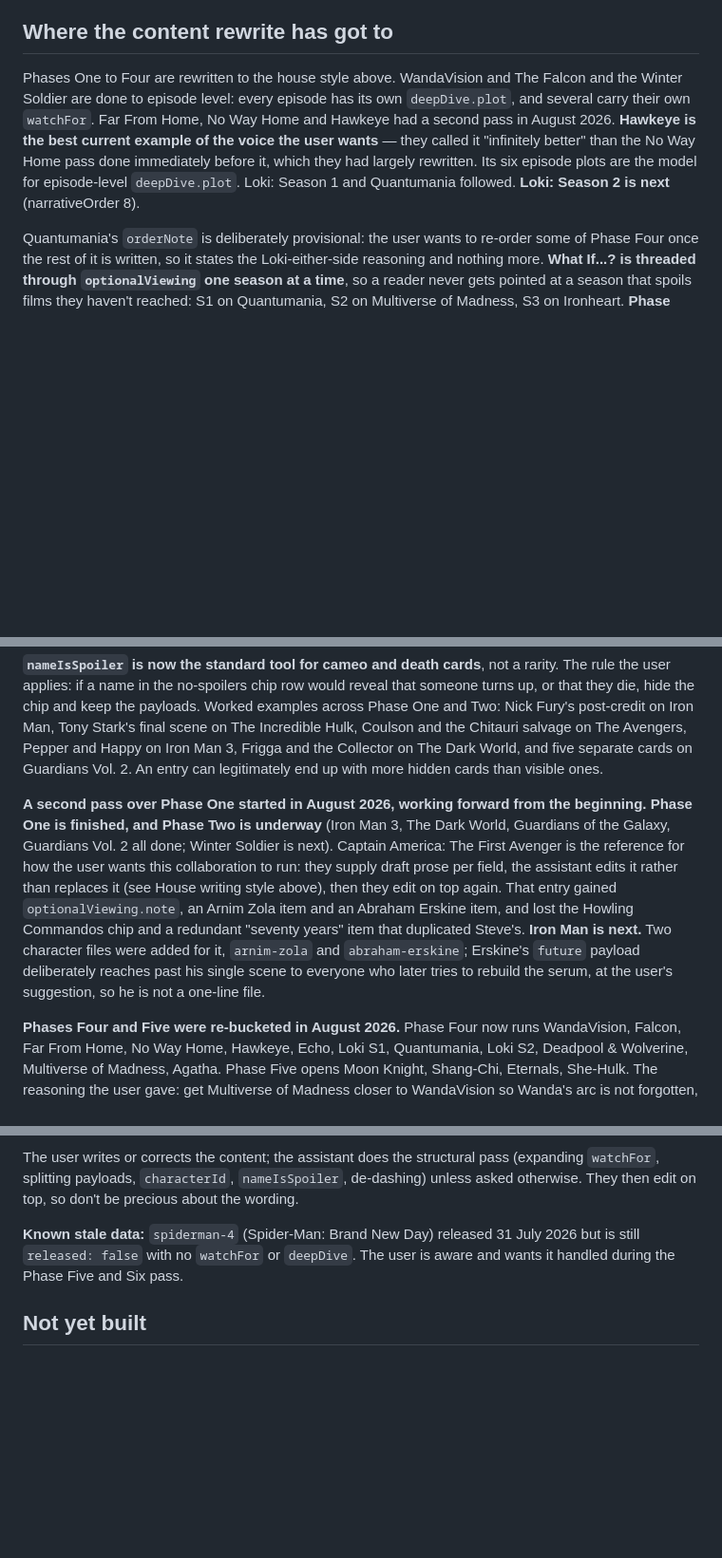
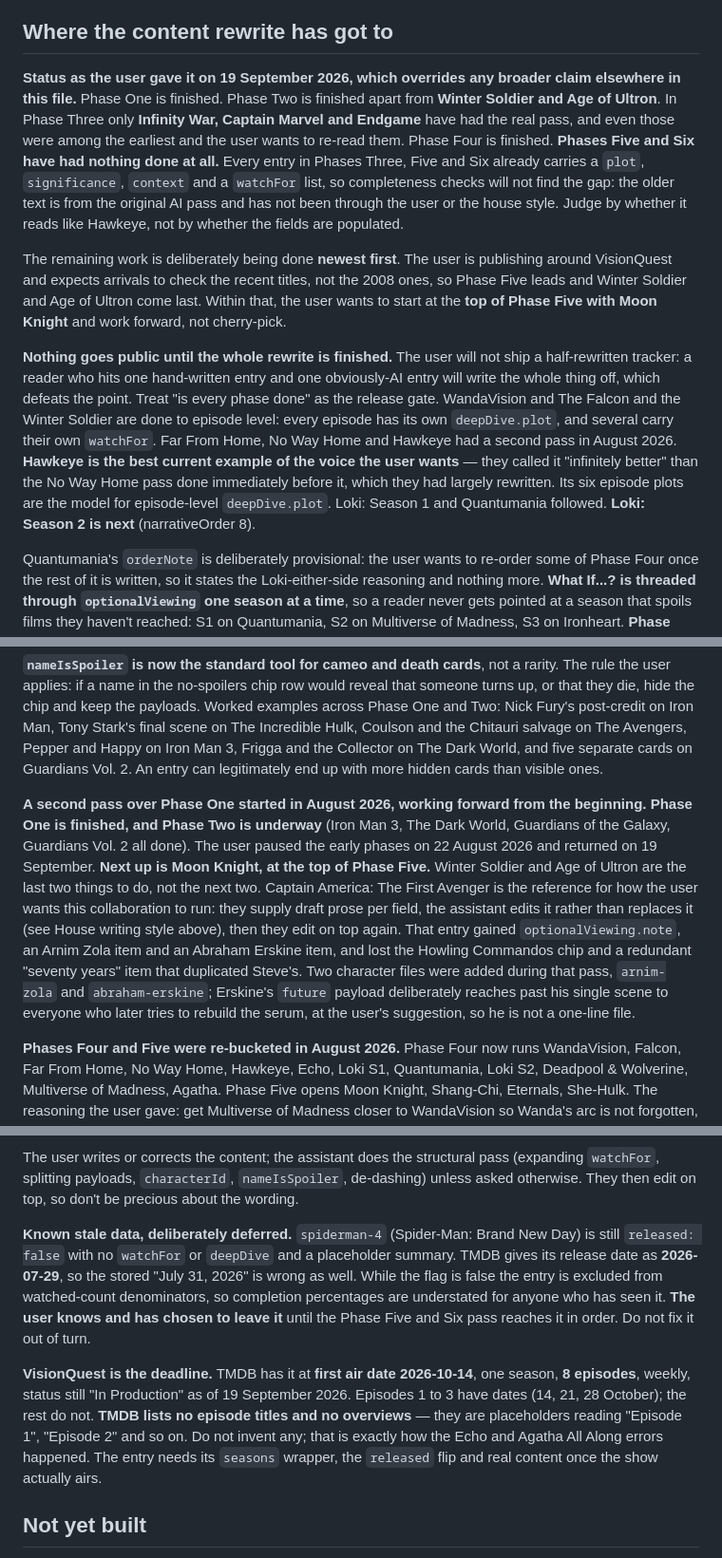
Before and after one commit to Isahah/mcu-tracker, a Markdown page: CLAUDE.md, 3 parts joined by grey strips. Shown at 95% size. GitHub-like rendering; blank space fills up the shorter version.

Commit message:
Correct the rewrite status in CLAUDE.md and record the release gate
The file claimed "Phases One to Four are rewritten to the house style",
which reads as Phase Three being finished. It is not. Replaced with the
actual state: Phase One done, Phase Two done apart from Winter Soldier
and Age of Ultron, only Infinity War, Captain Marvel and Endgame done in
Phase Three, Phase Four done, nothing at all done in Phases Five or Six.

Notes the trap that hid this. Every entry in Phases Three, Five and Six
already has a plot, significance, context and a watchFor list, so a
structural audit finds no gap. The older text is from the original AI
pass and has never been through the house style, and the only way to
tell is to read it.

Records that the remaining work runs newest first, starting at Moon
Knight, because arrivals check recent titles rather than 2008 ones, and
that nothing ships publicly until the whole rewrite is finished. A
reader who hits one hand-written entry and one obviously-AI entry writes
the whole thing off.

Adds the verified dates. TMDB puts Brand New Day at 2026-07-29, so the
stored expectedRelease is wrong as well as the released flag, and the
user has chosen to leave both until the pass reaches that entry in
order. VisionQuest airs 2026-10-14, one season of eight weekly
episodes, with no episode titles or overviews published yet.

Drops two stale lines that pointed the next session at work already
finished.

```diff
--- a/CLAUDE.md
+++ b/CLAUDE.md
@@ -201,7 +201,11 @@ The user is rewriting all of this by hand because the original was AI-written an
 
 ## Where the content rewrite has got to
 
-Phases One to Four are rewritten to the house style above. WandaVision and The Falcon and the Winter Soldier are done to episode level: every episode has its own `deepDive.plot`, and several carry their own `watchFor`. Far From Home, No Way Home and Hawkeye had a second pass in August 2026. **Hawkeye is the best current example of the voice the user wants** — they called it "infinitely better" than the No Way Home pass done immediately before it, which they had largely rewritten. Its six episode plots are the model for episode-level `deepDive.plot`. Loki: Season 1 and Quantumania followed. **Loki: Season 2 is next** (narrativeOrder 8).
+**Status as the user gave it on 19 September 2026, which overrides any broader claim elsewhere in this file.** Phase One is finished. Phase Two is finished apart from **Winter Soldier and Age of Ultron**. In Phase Three only **Infinity War, Captain Marvel and Endgame** have had the real pass, and even those were among the earliest and the user wants to re-read them. Phase Four is finished. **Phases Five and Six have had nothing done at all.** Every entry in Phases Three, Five and Six already carries a `plot`, `significance`, `context` and a `watchFor` list, so completeness checks will not find the gap: the older text is from the original AI pass and has not been through the user or the house style. Judge by whether it reads like Hawkeye, not by whether the fields are populated.
+
+The remaining work is deliberately being done **newest first**. The user is publishing around VisionQuest and expects arrivals to check the recent titles, not the 2008 ones, so Phase Five leads and Winter Soldier and Age of Ultron come last. Within that, the user wants to start at the **top of Phase Five with Moon Knight** and work forward, not cherry-pick.
+
+**Nothing goes public until the whole rewrite is finished.** The user will not ship a half-rewritten tracker: a reader who hits one hand-written entry and one obviously-AI entry will write the whole thing off, which defeats the point. Treat "is every phase done" as the release gate. WandaVision and The Falcon and the Winter Soldier are done to episode level: every episode has its own `deepDive.plot`, and several carry their own `watchFor`. Far From Home, No Way Home and Hawkeye had a second pass in August 2026. **Hawkeye is the best current example of the voice the user wants** — they called it "infinitely better" than the No Way Home pass done immediately before it, which they had largely rewritten. Its six episode plots are the model for episode-level `deepDive.plot`. Loki: Season 1 and Quantumania followed. **Loki: Season 2 is next** (narrativeOrder 8).
 
 Quantumania's `orderNote` is deliberately provisional: the user wants to re-order some of Phase Four once the rest of it is written, so it states the Loki-either-side reasoning and nothing more. **What If...? is threaded through `optionalViewing` one season at a time**, so a reader never gets pointed at a season that spoils films they haven't reached: S1 on Quantumania, S2 on Multiverse of Madness, S3 on Ironheart. **Phase Four is now finished** — Loki Season 2, Deadpool & Wolverine, Multiverse of Madness, Agatha All Along and Echo all had full passes in August 2026, with episode-level `deepDive.plot` throughout. **Phases Five and Six are the remaining work** and hold the last 22 em dashes (`npm run check` reports the count per phase).
 
@@ -213,7 +217,7 @@ Quantumania's `orderNote` is deliberately provisional: the user wants to re-orde
 
 **`nameIsSpoiler` is now the standard tool for cameo and death cards**, not a rarity. The rule the user applies: if a name in the no-spoilers chip row would reveal that someone turns up, or that they die, hide the chip and keep the payloads. Worked examples across Phase One and Two: Nick Fury's post-credit on Iron Man, Tony Stark's final scene on The Incredible Hulk, Coulson and the Chitauri salvage on The Avengers, Pepper and Happy on Iron Man 3, Frigga and the Collector on The Dark World, and five separate cards on Guardians Vol. 2. An entry can legitimately end up with more hidden cards than visible ones.
 
-**A second pass over Phase One started in August 2026, working forward from the beginning.** **Phase One is finished, and Phase Two is underway** (Iron Man 3, The Dark World, Guardians of the Galaxy, Guardians Vol. 2 all done; Winter Soldier is next). Captain America: The First Avenger is the reference for how the user wants this collaboration to run: they supply draft prose per field, the assistant edits it rather than replaces it (see House writing style above), then they edit on top again. That entry gained `optionalViewing.note`, an Arnim Zola item and an Abraham Erskine item, and lost the Howling Commandos chip and a redundant "seventy years" item that duplicated Steve's. **Iron Man is next.** Two character files were added for it, `arnim-zola` and `abraham-erskine`; Erskine's `future` payload deliberately reaches past his single scene to everyone who later tries to rebuild the serum, at the user's suggestion, so he is not a one-line file.
+**A second pass over Phase One started in August 2026, working forward from the beginning.** **Phase One is finished, and Phase Two is underway** (Iron Man 3, The Dark World, Guardians of the Galaxy, Guardians Vol. 2 all done). The user paused the early phases on 22 August 2026 and returned on 19 September. **Next up is Moon Knight, at the top of Phase Five.** Winter Soldier and Age of Ultron are the last two things to do, not the next two. Captain America: The First Avenger is the reference for how the user wants this collaboration to run: they supply draft prose per field, the assistant edits it rather than replaces it (see House writing style above), then they edit on top again. That entry gained `optionalViewing.note`, an Arnim Zola item and an Abraham Erskine item, and lost the Howling Commandos chip and a redundant "seventy years" item that duplicated Steve's. Two character files were added during that pass, `arnim-zola` and `abraham-erskine`; Erskine's `future` payload deliberately reaches past his single scene to everyone who later tries to rebuild the serum, at the user's suggestion, so he is not a one-line file.
 
 **Phases Four and Five were re-bucketed in August 2026.** Phase Four now runs WandaVision, Falcon, Far From Home, No Way Home, Hawkeye, Echo, Loki S1, Quantumania, Loki S2, Deadpool & Wolverine, Multiverse of Madness, Agatha. Phase Five opens Moon Knight, Shang-Chi, Eternals, She-Hulk. The reasoning the user gave: get Multiverse of Madness closer to WandaVision so Wanda's arc is not forgotten, and accept that Shang-Chi and Eternals drift further from their dates because nothing references them. They know it only closed the WandaVision gap from twelve entries to nine, and chose that over moving the film ahead of Loki, which would have broken the multiverse-rules-first ordering.
 
@@ -225,7 +229,9 @@ That pass turned up three defects worth knowing about, because they suggest the
 
 The user writes or corrects the content; the assistant does the structural pass (expanding `watchFor`, splitting payloads, `characterId`, `nameIsSpoiler`, de-dashing) unless asked otherwise. They then edit on top, so don't be precious about the wording.
 
-**Known stale data:** `spiderman-4` (Spider-Man: Brand New Day) released 31 July 2026 but is still `released: false` with no `watchFor` or `deepDive`. The user is aware and wants it handled during the Phase Five and Six pass.
+**Known stale data, deliberately deferred.** `spiderman-4` (Spider-Man: Brand New Day) is still `released: false` with no `watchFor` or `deepDive` and a placeholder summary. TMDB gives its release date as **2026-07-29**, so the stored "July 31, 2026" is wrong as well. While the flag is false the entry is excluded from watched-count denominators, so completion percentages are understated for anyone who has seen it. **The user knows and has chosen to leave it** until the Phase Five and Six pass reaches it in order. Do not fix it out of turn.
+
+**VisionQuest is the deadline.** TMDB has it at **first air date 2026-10-14**, one season, **8 episodes**, weekly, status still "In Production" as of 19 September 2026. Episodes 1 to 3 have dates (14, 21, 28 October); the rest do not. **TMDB lists no episode titles and no overviews** — they are placeholders reading "Episode 1", "Episode 2" and so on. Do not invent any; that is exactly how the Echo and Agatha All Along errors happened. The entry needs its `seasons` wrapper, the `released` flip and real content once the show actually airs.
 
 ## Not yet built
 
```
